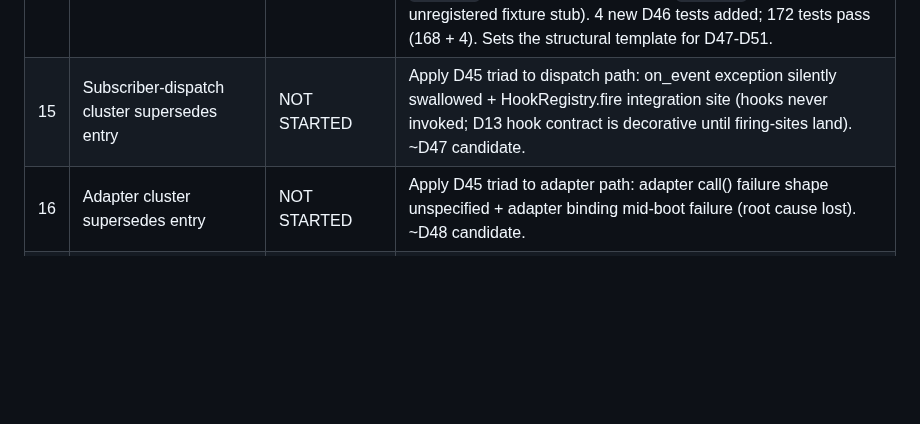
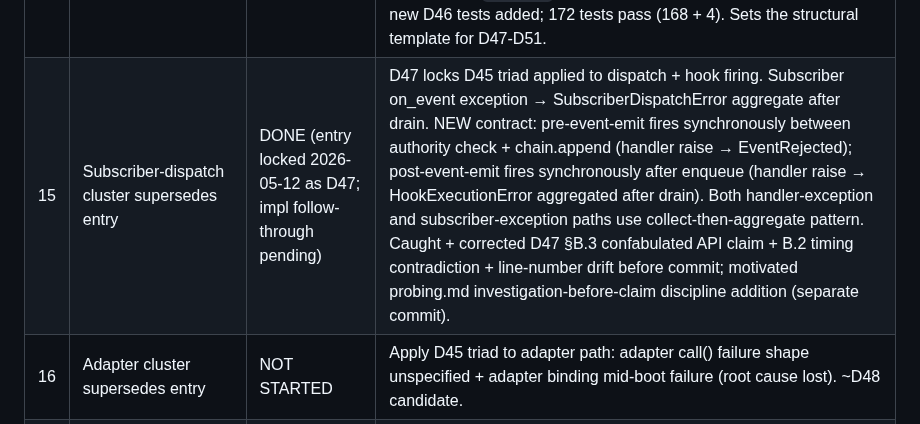
Before and after one commit to Gunther-Schulz/ai-bureau, a Markdown page: fresh-plan/roadmap.md, the part around the change. Rendered like a GitHub page; blank space fills up the shorter version.

```diff
--- a/fresh-plan/roadmap.md
+++ b/fresh-plan/roadmap.md
@@ -84,7 +84,7 @@ Originally tracked 7 deliverables at D42 lock-time. **Scope expanded mid-Bref**
 | 12 | probing.md amendments (5 edits) based on audit (c) findings | DONE | FAILS field strengthened with D44 triad pattern; new detection-surface-recovery audit shape; standing checkpoint cadence (failure-mode + abandonment-path now standing, not rotating); empirical calibration data point added; audit findings count tracking in evolution rules |
 | 13 | D45 meta-foundation entry — detection-surface-recovery triad as standing requirement for runtime decisions | DONE | D45 (substantive; meta-foundation). Locks the pattern; pre-lock probe SKIPPED with documented reason (audit-driven entries are circular to re-probe; precedent for future audit-driven entries). Casts net over ~25-28 of 33 SUSPECTs via the cluster supersedes entries below. |
 | 14 | Boot-procedure cluster supersedes entry + impl follow-through | DONE (entry D46 + impl + tests landed 2026-05-12) | D46 locks D45 triad applied to boot path: 3 SUSPECT paths unified (steps 6/7/8 silent ValueError swallowing; manifest-actor seeding mid-cascade rollback; capability-only substrate-binding recovery semantics). Impl: boot.py raises typed `WorkspaceBootError` with structured `failures[]` for each path; `MinShape` runtime class registered in `shape.py` (was vestigial unregistered fixture stub). 4 new D46 tests added; 172 tests pass (168 + 4). Sets the structural template for D47-D51. |
-| 15 | Subscriber-dispatch cluster supersedes entry | NOT STARTED | Apply D45 triad to dispatch path: on_event exception silently swallowed + HookRegistry.fire integration site (hooks never invoked; D13 hook contract is decorative until firing-sites land). ~D47 candidate. |
+| 15 | Subscriber-dispatch cluster supersedes entry | DONE (entry locked 2026-05-12 as D47; impl follow-through pending) | D47 locks D45 triad applied to dispatch + hook firing. Subscriber on_event exception → SubscriberDispatchError aggregate after drain. NEW contract: pre-event-emit fires synchronously between authority check + chain.append (handler raise → EventRejected); post-event-emit fires synchronously after enqueue (handler raise → HookExecutionError aggregated after drain). Both handler-exception and subscriber-exception paths use collect-then-aggregate pattern. Caught + corrected D47 §B.3 confabulated API claim + B.2 timing contradiction + line-number drift before commit; motivated probing.md investigation-before-claim discipline addition (separate commit). |
 | 16 | Adapter cluster supersedes entry | NOT STARTED | Apply D45 triad to adapter path: adapter call() failure shape unspecified + adapter binding mid-boot failure (root cause lost). ~D48 candidate. |
 | 17 | Specialist cluster supersedes entry | NOT STARTED | Apply D45 triad to specialist path: handle_skill failure shape + on_event exception (composes with deliverable 15). ~D49 candidate. |
 | 18 | Validation cluster supersedes entry | NOT STARTED | Apply D45 triad to validation path: D30 §4 per-work-unit identity checks (named in spec, never implemented) + B1 collect-all skipping when extensions empty. ~D50 candidate. |
```
Also changed, not shown: fresh-plan/decisions.md (+1 -0 lines), fresh-plan/decisions/D47-extends-d13-d17-d37-d44-subscriber-dispatch-hook-firing.md (added, +112 -0 lines).
